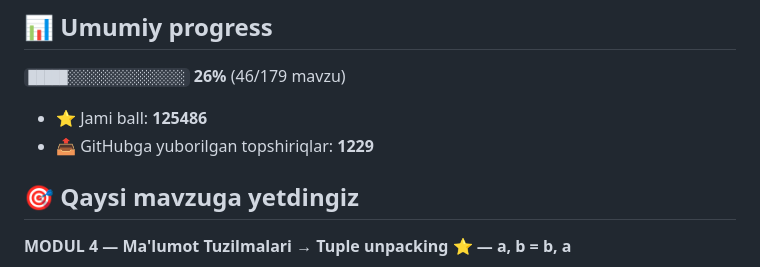
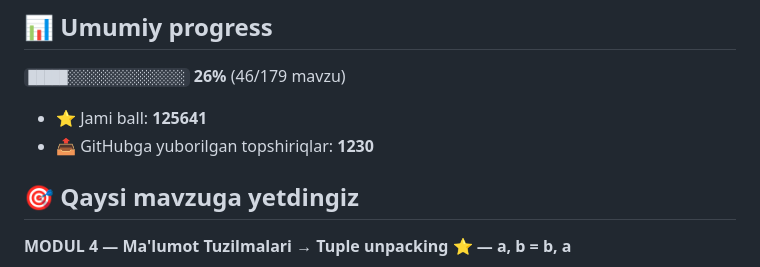
Before and after one commit to e58569539-wq/aziz-academy-topshiriqlar, a Markdown page: README.md, the part around one of its changes. GitHub-like rendering.

Commit message:
docs: progress README yangilandi

```diff
--- a/README.md
+++ b/README.md
@@ -6,8 +6,8 @@
 
 `█████░░░░░░░░░░░░░░░` **26%**  (46/179 mavzu)
 
-- ⭐ Jami ball: **125486**
-- 📤 GitHubga yuborilgan topshiriqlar: **1229**
+- ⭐ Jami ball: **125641**
+- 📤 GitHubga yuborilgan topshiriqlar: **1230**
 
 ## 🎯 Qaysi mavzuga yetdingiz
 
```
Also changed, not shown: other parts of README.md (+1 -1 lines).
